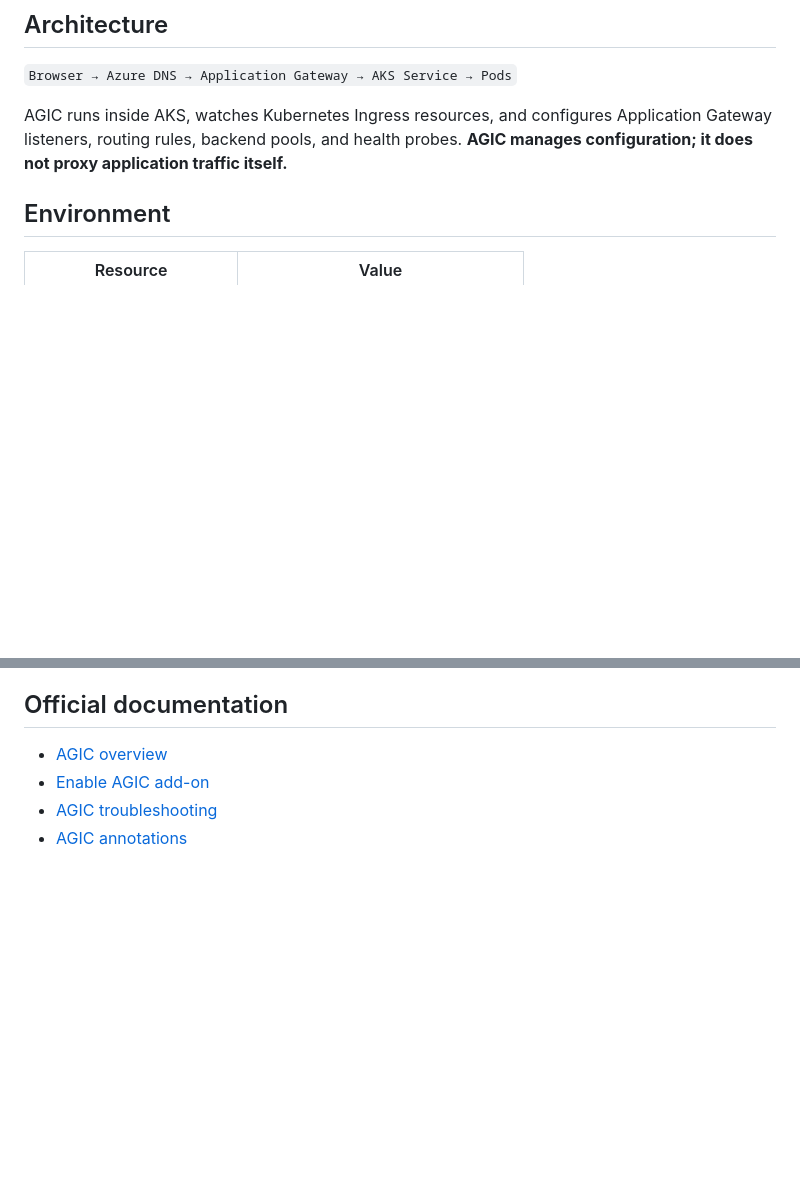
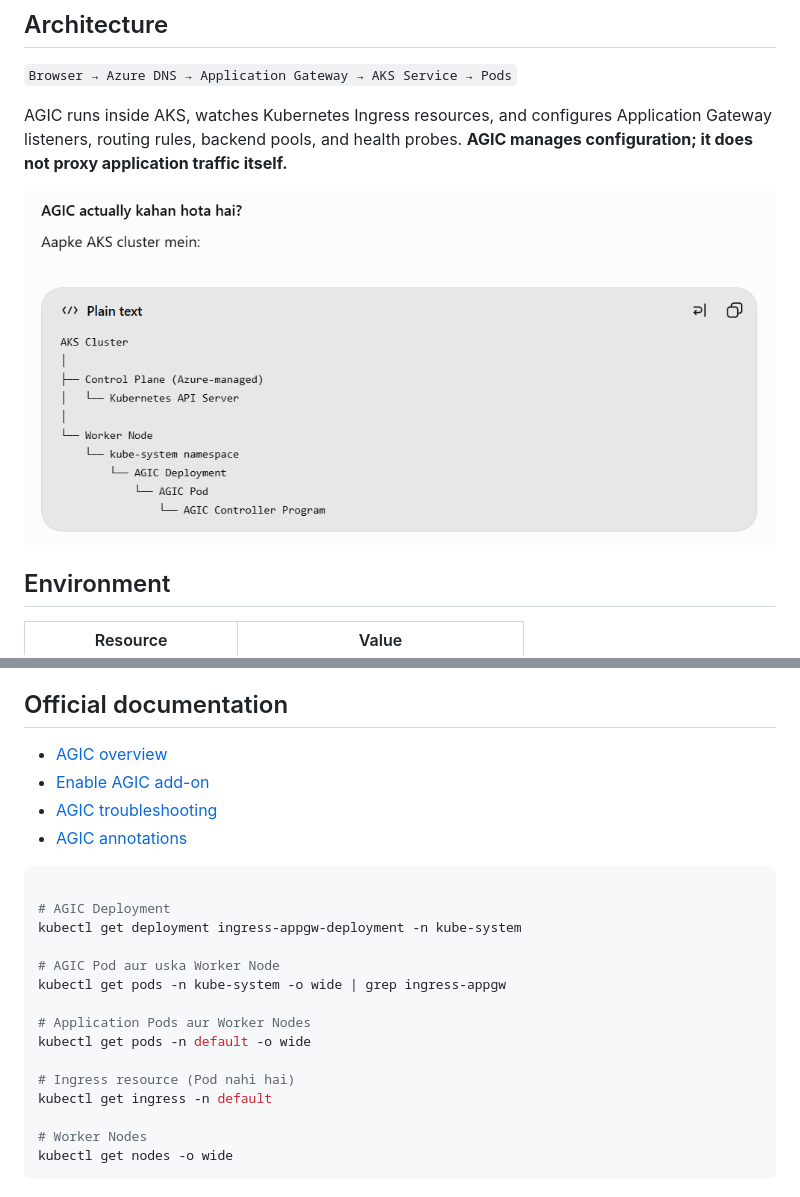
Before and after one commit to satyammaurya-cloud/kubernetes-ingress-deployment, a Markdown page: AGIC-Ingress/AKS_AGIC_README.md, 2 parts joined by grey strips. Rendered like a GitHub page; pictures changed too: AGIC-Ingress/image.png (added); blank space fills up the shorter version.

Commit message:
hello

````diff
--- a/AGIC-Ingress/AKS_AGIC_README.md
+++ b/AGIC-Ingress/AKS_AGIC_README.md
@@ -7,6 +7,8 @@ Quick reference for exposing AKS applications through Azure Application Gateway
 `Browser → Azure DNS → Application Gateway → AKS Service → Pods`
 
 AGIC runs inside AKS, watches Kubernetes Ingress resources, and configures Application Gateway listeners, routing rules, backend pools, and health probes. **AGIC manages configuration; it does not proxy application traffic itself.**
+
+![alt text](image.png)
 
 ## Environment
 
@@ -200,3 +202,21 @@ Enable HTTP-to-HTTPS redirect only after HTTPS is configured and tested.
 - [Enable AGIC add-on](https://learn.microsoft.com/en-us/azure/application-gateway/tutorial-ingress-controller-add-on-existing)
 - [AGIC troubleshooting](https://learn.microsoft.com/en-us/troubleshoot/azure/application-gateway/ingress-controller-troubleshoot)
 - [AGIC annotations](https://learn.microsoft.com/en-us/azure/application-gateway/ingress-controller-annotations)
+
+```sh
+
+# AGIC Deployment
+kubectl get deployment ingress-appgw-deployment -n kube-system
+
+# AGIC Pod aur uska Worker Node
+kubectl get pods -n kube-system -o wide | grep ingress-appgw
+
+# Application Pods aur Worker Nodes
+kubectl get pods -n default -o wide
+
+# Ingress resource (Pod nahi hai)
+kubectl get ingress -n default
+
+# Worker Nodes
+kubectl get nodes -o wide
+```
````
Also changed, not shown: 1 other file.
